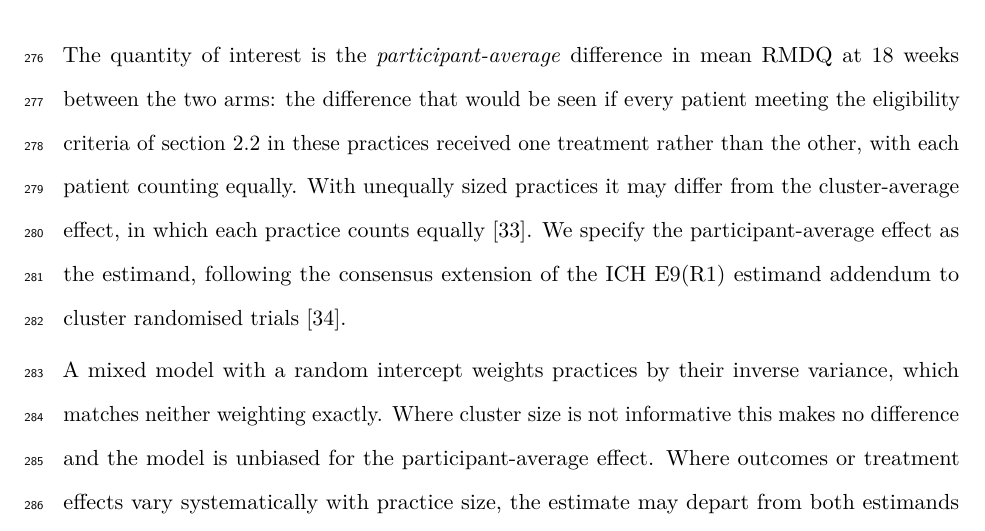
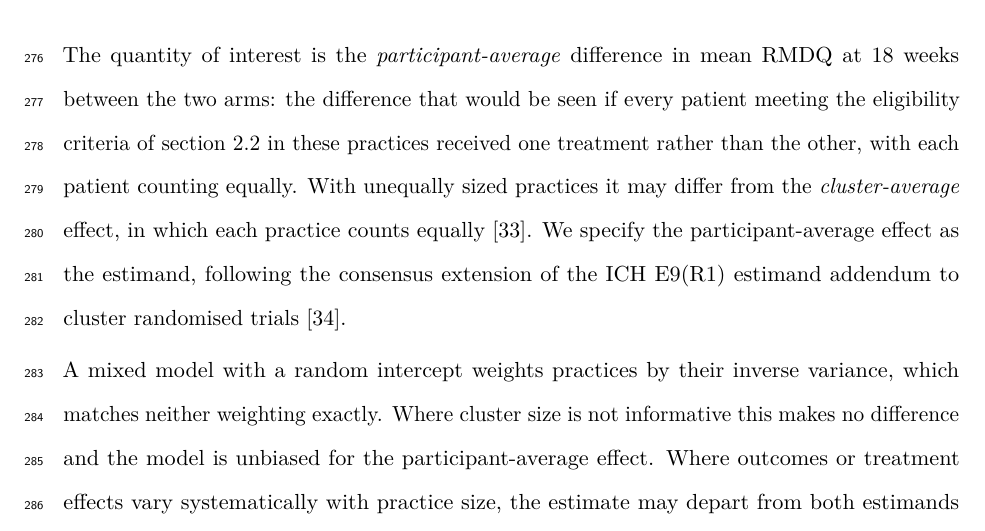
Before and after one commit to jdegenfellner/Resolve_Swiss_Statistical_Analysis_Plan, a LaTeX document (paper.tex): part of page 13 of 29, cut so that both start at the same text. Compiled offline with pdfLaTeX.

Commit message:
Italicise cluster-average at first mention

```diff
--- a/paper.tex
+++ b/paper.tex
@@ -608,7 +608,7 @@ RMDQ at 18 weeks between the two arms: the difference that would be seen if
 every patient meeting the eligibility criteria of
 section~\ref{sec:eligibility} in these practices received one treatment rather
 than the other, with each patient counting equally. With unequally sized practices it may differ from the
-cluster-average effect, in which each practice counts equally
+\emph{cluster-average} effect, in which each practice counts equally
 \citep{kahan2023}. We specify the participant-average effect as the estimand, following the
 consensus extension of the ICH E9(R1) estimand addendum to cluster randomised
 trials \citep{kahan2026}.
```
Also changed, not shown: paper.pdf.
